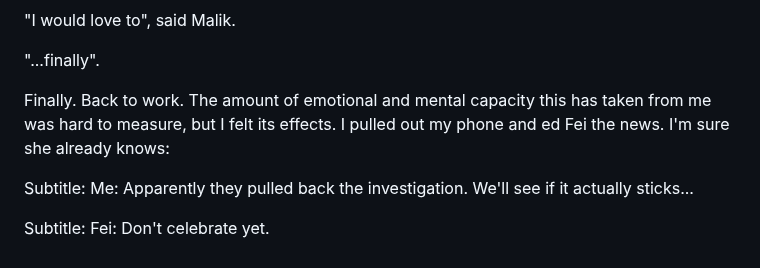
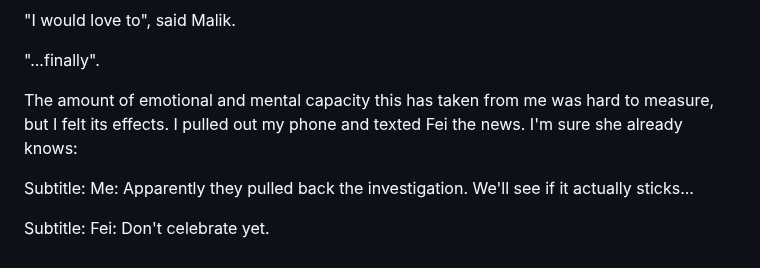
Before and after one commit to koenrane/koenrane.xyz, a Markdown page: content/os-chapter-2.md, the part around the change. Rendered like a GitHub page.

```diff
--- a/content/os-chapter-2.md
+++ b/content/os-chapter-2.md
@@ -111,7 +111,7 @@ I shook my head to clear my thoughts and came back to reality. Quickly, I picked
 
 "...finally".
 
-Finally. Back to work. The amount of emotional and mental capacity this has taken from me was hard to measure, but I felt its effects. I pulled out my phone and ed Fei the news. I'm sure she already knows:
+The amount of emotional and mental capacity this has taken from me was hard to measure, but I felt its effects. I pulled out my phone and texted Fei the news. I'm sure she already knows:
 
 </br>
 
```
Also changed, not shown: content/os-chapter-3.md (added, +20 -0 lines).
